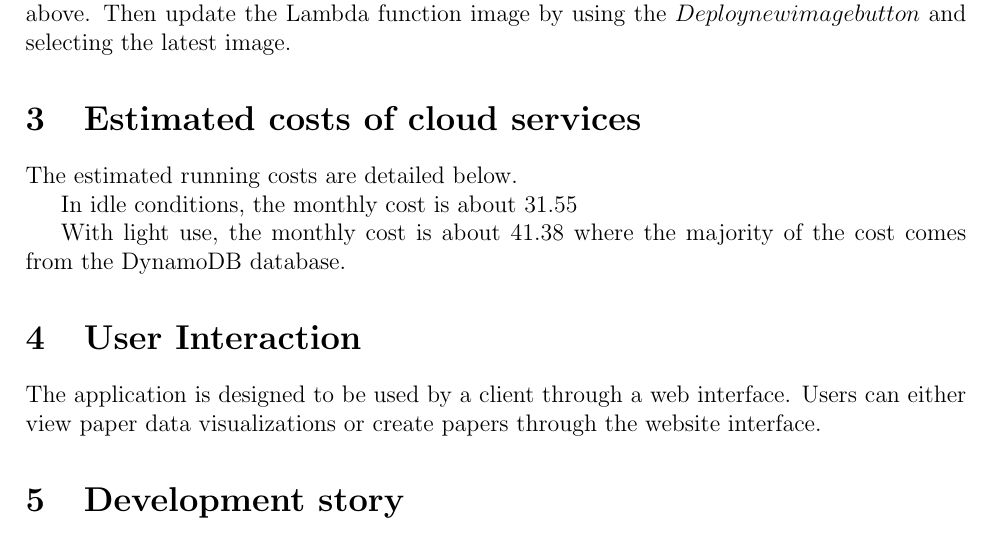
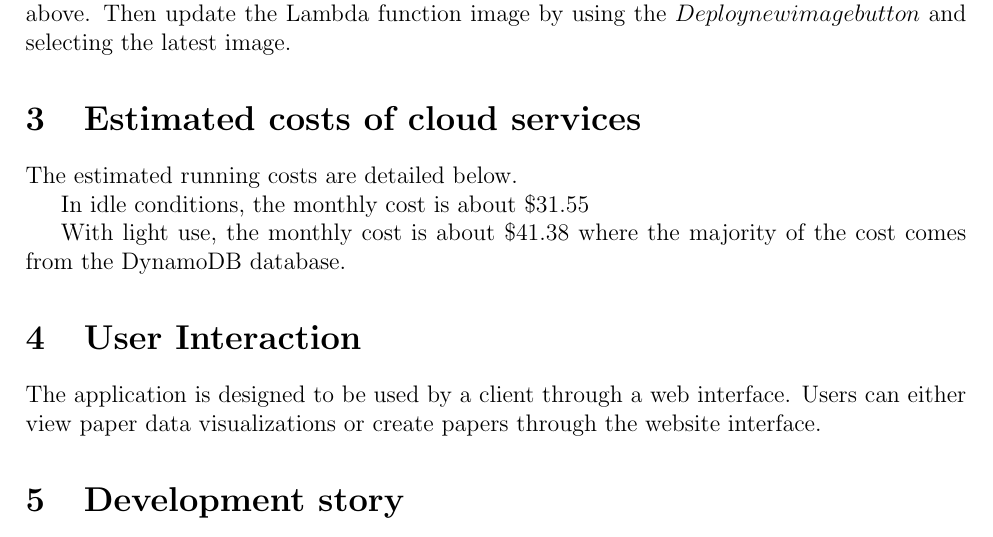
Before and after one commit to hadwi537/UniGuideOnline, a LaTeX document (report/report.tex): part of page 6 of 7, cut so that both start at the same text. Compiled offline with pdfLaTeX.

Commit message:
Readme and report updates

```diff
--- a/report/report.tex
+++ b/report/report.tex
@@ -165,10 +165,10 @@ Upon making a change simply rebuild and push the image to ECR using the steps de
 The estimated running costs are detailed below.
 
 % idle
-In idle conditions, the monthly cost is about $31.55$
+In idle conditions, the monthly cost is about $\$31.55$
 
 % with light use
-With light use, the monthly cost is about $41.38$ where the majority of the cost comes from the DynamoDB database.
+With light use, the monthly cost is about $\$41.38$ where the majority of the cost comes from the DynamoDB database.
 
 \section{User Interaction}
 
```
Also changed, not shown: README.md, report/report.pdf.
